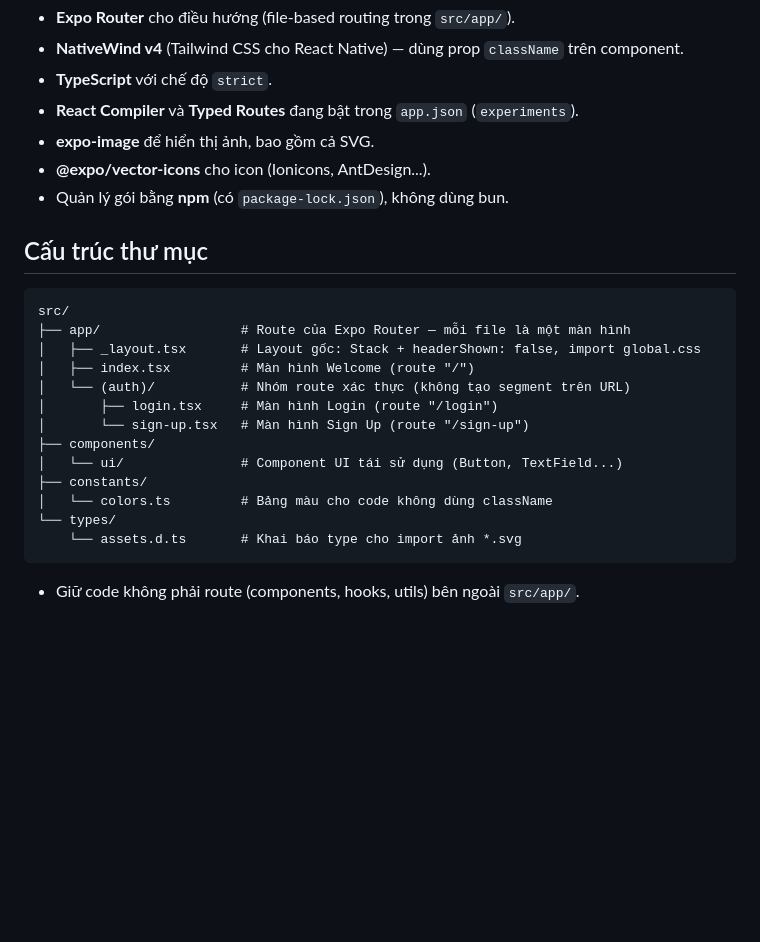
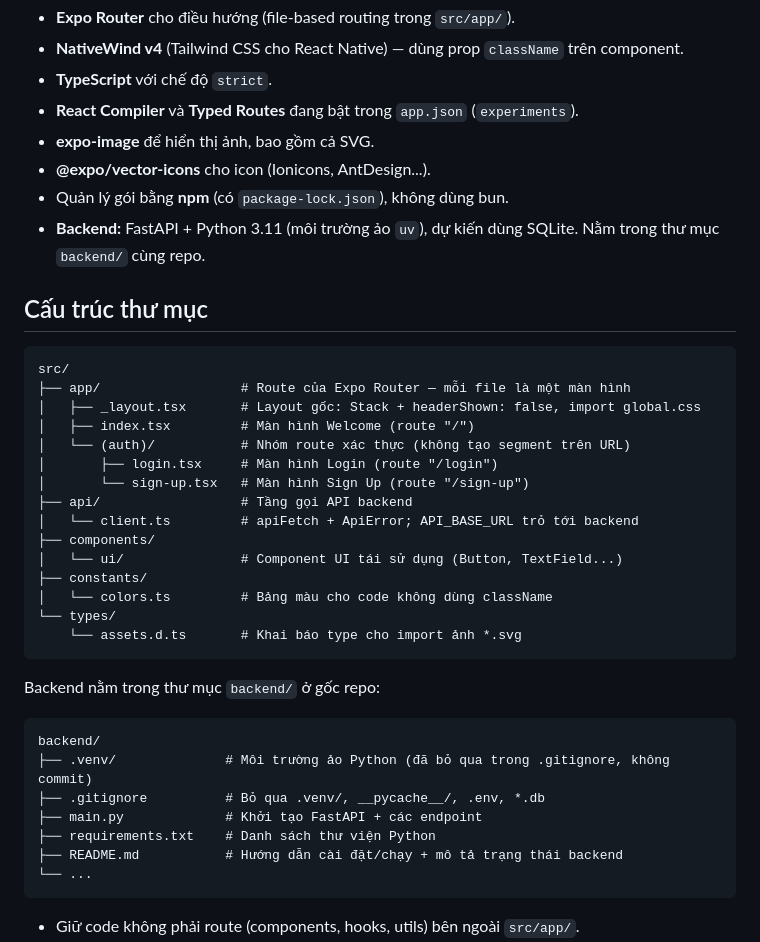
Before and after one commit to ngTamAn111103/moncha, a Markdown page: AGENTS.md, the part around one of its changes. GitHub-like rendering; blank space fills up the shorter version.

````diff
--- a/AGENTS.md
+++ b/AGENTS.md
@@ -25,6 +25,7 @@ Expo phát hành các breaking change mỗi bản SDK. Các API bạn từng nh
 - **expo-image** để hiển thị ảnh, bao gồm cả SVG.
 - **@expo/vector-icons** cho icon (Ionicons, AntDesign...).
 - Quản lý gói bằng **npm** (có `package-lock.json`), không dùng bun.
+- **Backend:** FastAPI + Python 3.11 (môi trường ảo `uv`), dự kiến dùng SQLite. Nằm trong thư mục `backend/` cùng repo.
 
 ## Cấu trúc thư mục
 
@@ -36,12 +37,26 @@ src/
 │   └── (auth)/           # Nhóm route xác thực (không tạo segment trên URL)
 │       ├── login.tsx     # Màn hình Login (route "/login")
 │       └── sign-up.tsx   # Màn hình Sign Up (route "/sign-up")
+├── api/                  # Tầng gọi API backend
+│   └── client.ts         # apiFetch + ApiError; API_BASE_URL trỏ tới backend
 ├── components/
 │   └── ui/               # Component UI tái sử dụng (Button, TextField...)
 ├── constants/
 │   └── colors.ts         # Bảng màu cho code không dùng className
 └── types/
     └── assets.d.ts       # Khai báo type cho import ảnh *.svg
+```
+
+Backend nằm trong thư mục `backend/` ở gốc repo:
+
+```
+backend/
+├── .venv/              # Môi trường ảo Python (đã bỏ qua trong .gitignore, không commit)
+├── .gitignore          # Bỏ qua .venv/, __pycache__/, .env, *.db
+├── main.py             # Khởi tạo FastAPI + các endpoint
+├── requirements.txt    # Danh sách thư viện Python
+├── README.md           # Hướng dẫn cài đặt/chạy + mô tả trạng thái backend
+└── ...
 ```
 
 - Giữ code không phải route (components, hooks, utils) bên ngoài `src/app/`.
````
Also changed, not shown: other parts of AGENTS.md (+33 -0 lines).
